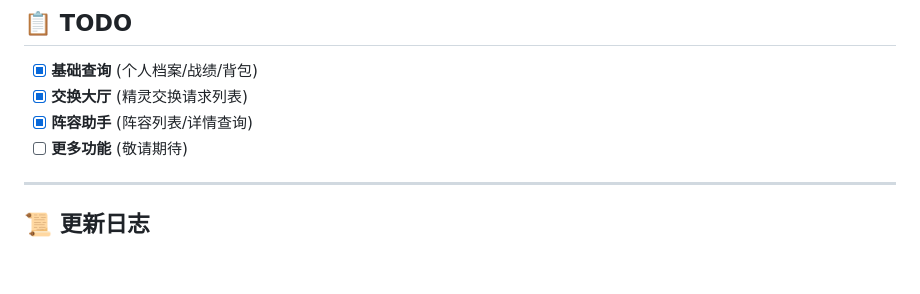
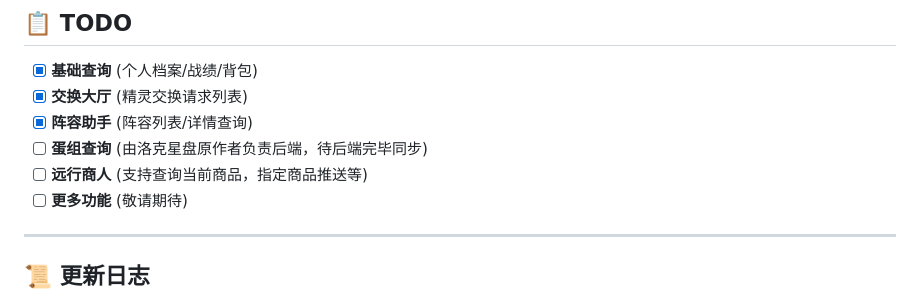
Before and after one commit to AITNR/astrbot_plugin_rocom, a Markdown page: README.md, the part around the change. Rendered like a GitHub page; blank space fills up the shorter version.

```diff
--- a/README.md
+++ b/README.md
@@ -179,6 +179,8 @@ astrbot_plugin_rocom/
 - [x] **基础查询** (个人档案/战绩/背包)
 - [x] **交换大厅** (精灵交换请求列表)
 - [x] **阵容助手** (阵容列表/详情查询)
+- [ ] **蛋组查询** (由洛克星盘原作者负责后端，待后端完毕同步)
+- [ ] **远行商人** (支持查询当前商品，指定商品推送等)
 - [ ] **更多功能** (敬请期待)
 
 ***
```
